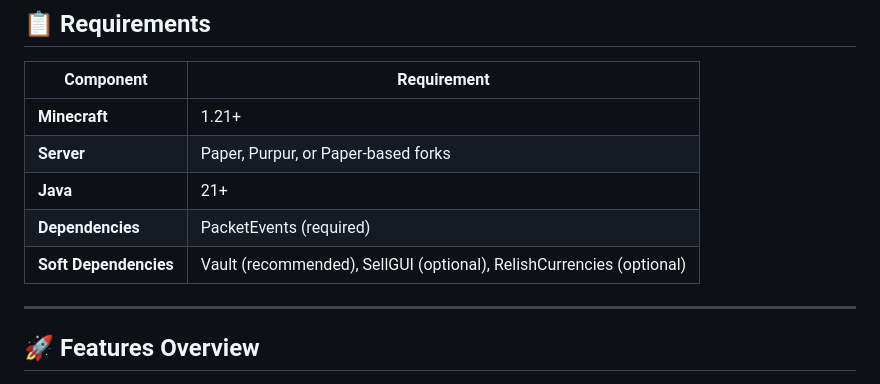
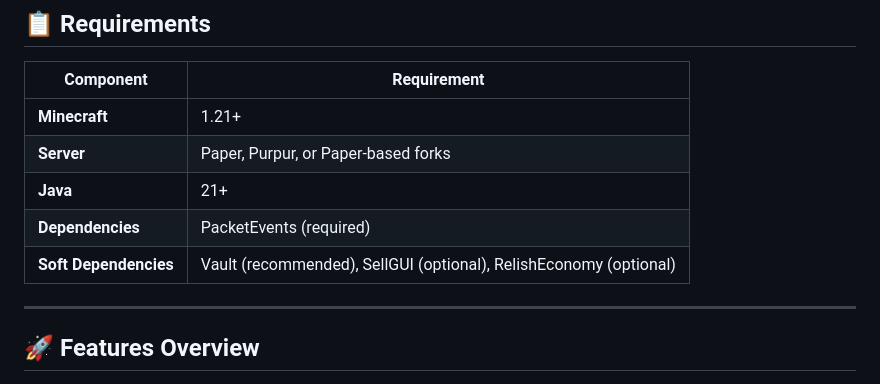
Before and after one commit to iM5LB/RelishDeath, a Markdown page: README.md, the part around the change. Rendered like a GitHub page.

Commit message:
Update soft dependencies in README.md

```diff
--- a/README.md
+++ b/README.md
@@ -35,7 +35,7 @@ RelishDeath provides the most advanced death inventory protection system with re
 | **Server** | Paper, Purpur, or Paper-based forks |
 | **Java** | 21+ |
 | **Dependencies** | PacketEvents (required) |
-| **Soft Dependencies** | Vault (recommended), SellGUI (optional), RelishCurrencies (optional) |
+| **Soft Dependencies** | Vault (recommended), SellGUI (optional), RelishEconomy (optional) |
 
 ---
 
```
